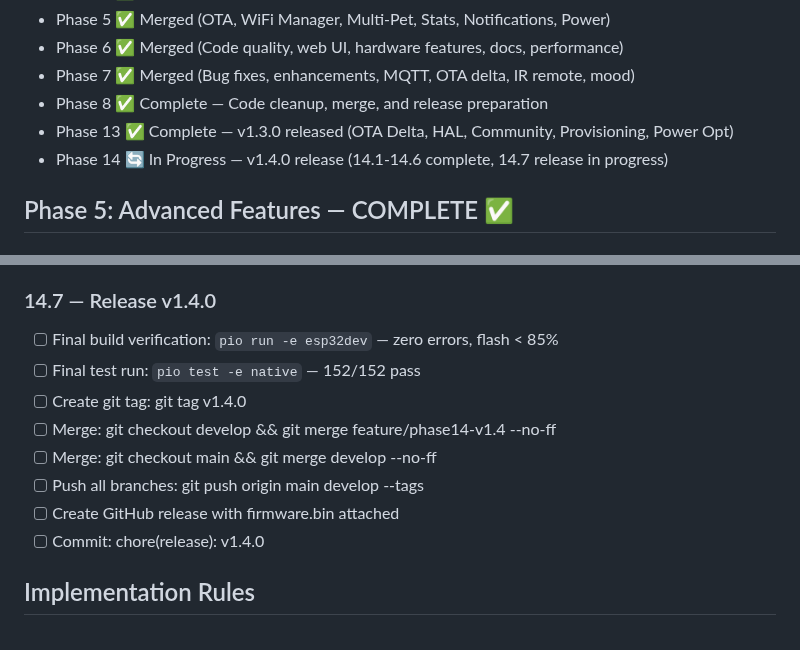
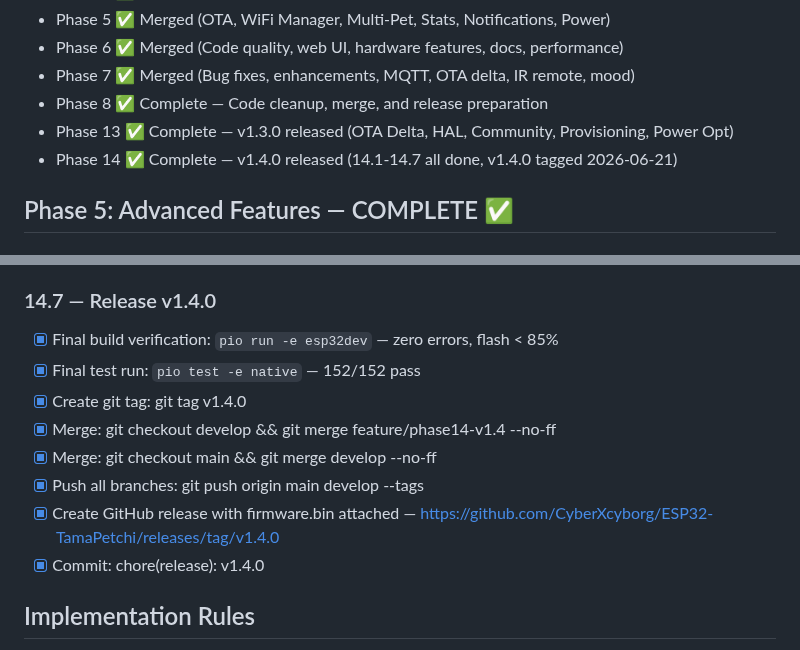
Before and after one commit to CyberXcyborg/ESP32-TamaPetchi, a Markdown page: TASKS.md, 2 parts joined by grey strips. Drawn GitHub-style.

Commit message:
chore(tasks): mark Phase 14.7 complete — v1.4.0 released

```diff
--- a/TASKS.md
+++ b/TASKS.md
@@ -10,7 +10,7 @@
 - Phase 7 ✅ Merged (Bug fixes, enhancements, MQTT, OTA delta, IR remote, mood)
 - Phase 8 ✅ Complete — Code cleanup, merge, and release preparation
 - Phase 13 ✅ Complete — v1.3.0 released (OTA Delta, HAL, Community, Provisioning, Power Opt)
-- Phase 14 🔄 In Progress — v1.4.0 release (14.1-14.6 complete, 14.7 release in progress)
+- Phase 14 ✅ Complete — v1.4.0 released (14.1-14.7 all done, v1.4.0 tagged 2026-06-21)
 
 ## Phase 5: Advanced Features — COMPLETE ✅
 
@@ -471,14 +471,14 @@ Nyra (project manager) assigns tasks here → Kael (developer) reads and impleme
 - [x] Commit: docs(community): add CONTRIBUTING.md, issue templates, batch flash script
 
 ### 14.7 — Release v1.4.0
-- [ ] Final build verification: `pio run -e esp32dev` — zero errors, flash < 85%
-- [ ] Final test run: `pio test -e native` — 152/152 pass
-- [ ] Create git tag: git tag v1.4.0
-- [ ] Merge: git checkout develop && git merge feature/phase14-v1.4 --no-ff
-- [ ] Merge: git checkout main && git merge develop --no-ff
-- [ ] Push all branches: git push origin main develop --tags
-- [ ] Create GitHub release with firmware.bin attached
-- [ ] Commit: chore(release): v1.4.0
+- [x] Final build verification: `pio run -e esp32dev` — zero errors, flash < 85%
+- [x] Final test run: `pio test -e native` — 152/152 pass
+- [x] Create git tag: git tag v1.4.0
+- [x] Merge: git checkout develop && git merge feature/phase14-v1.4 --no-ff
+- [x] Merge: git checkout main && git merge develop --no-ff
+- [x] Push all branches: git push origin main develop --tags
+- [x] Create GitHub release with firmware.bin attached — https://github.com/CyberXcyborg/ESP32-TamaPetchi/releases/tag/v1.4.0
+- [x] Commit: chore(release): v1.4.0
 
 ## Implementation Rules
 - Create branch: feature/phase14-xxx (branch from develop)
```
